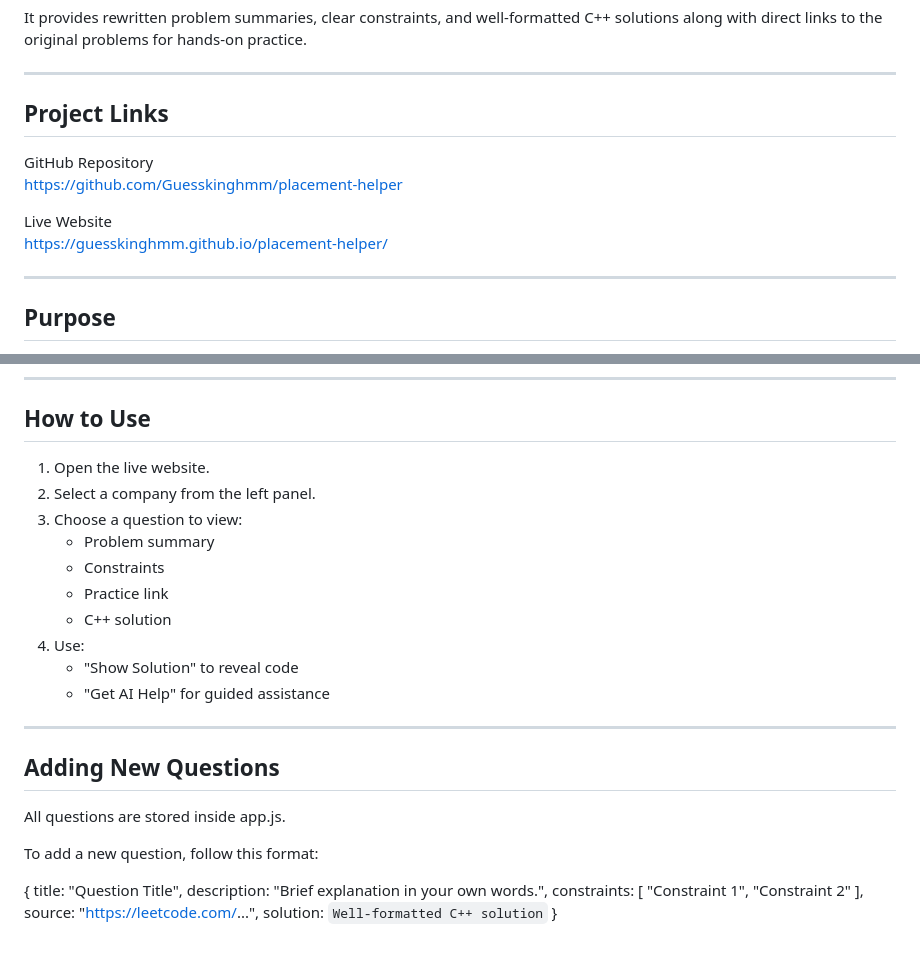
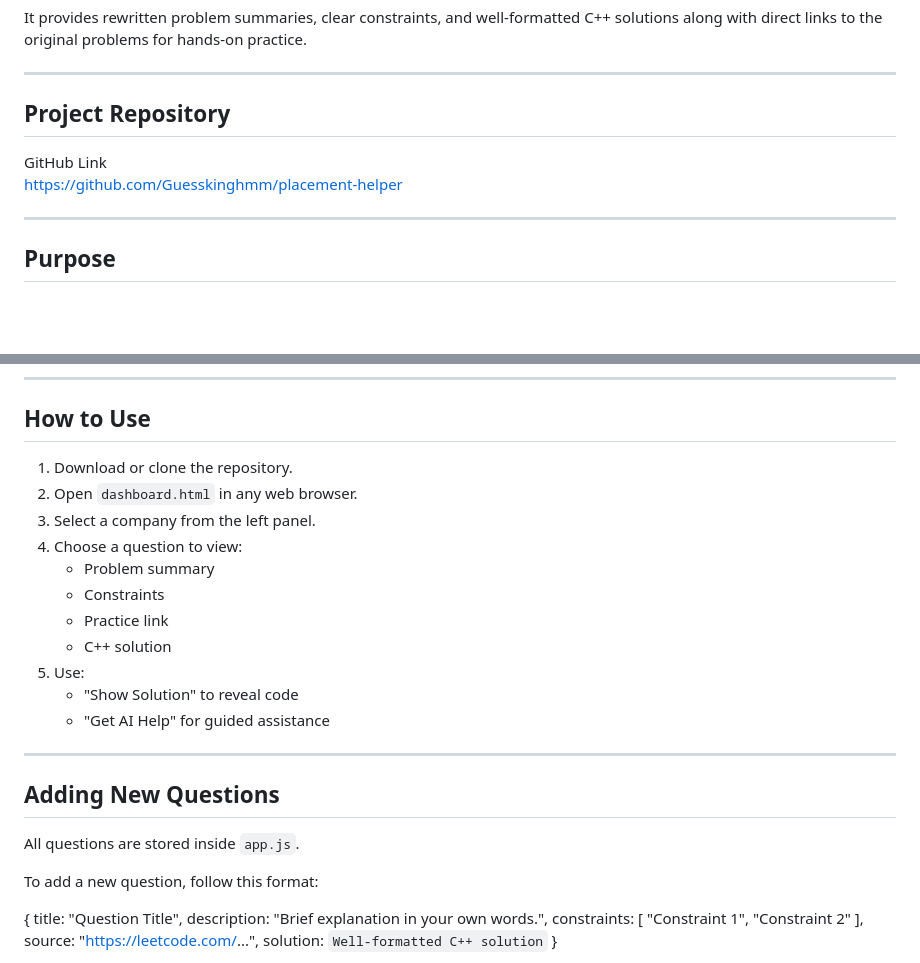
Before and after one commit to Guesskinghmm/Placement-helper, a Markdown page: README.md, 2 parts joined by grey strips. Rendered like a GitHub page; blank space fills up the shorter version.

```diff
--- a/README.md
+++ b/README.md
@@ -6,13 +6,10 @@ It provides rewritten problem summaries, clear constraints, and well-formatted C
 
 ---
 
-## Project Links
+## Project Repository
 
-GitHub Repository
+GitHub Link
 https://github.com/Guesskinghmm/placement-helper
-
-Live Website
-https://guesskinghmm.github.io/placement-helper/
 
 ---
 
@@ -65,14 +62,15 @@ No external frameworks or libraries are used. The project runs directly in any m
 
 ## How to Use
 
-1. Open the live website.
-2. Select a company from the left panel.
-3. Choose a question to view:
+1. Download or clone the repository.
+2. Open `dashboard.html` in any web browser.
+3. Select a company from the left panel.
+4. Choose a question to view:
    - Problem summary
    - Constraints
    - Practice link
    - C++ solution
-4. Use:
+5. Use:
    - "Show Solution" to reveal code
    - "Get AI Help" for guided assistance
 
@@ -80,7 +78,7 @@ No external frameworks or libraries are used. The project runs directly in any m
 
 ## Adding New Questions
 
-All questions are stored inside app.js.
+All questions are stored inside `app.js`.
 
 To add a new question, follow this format:
 
```
